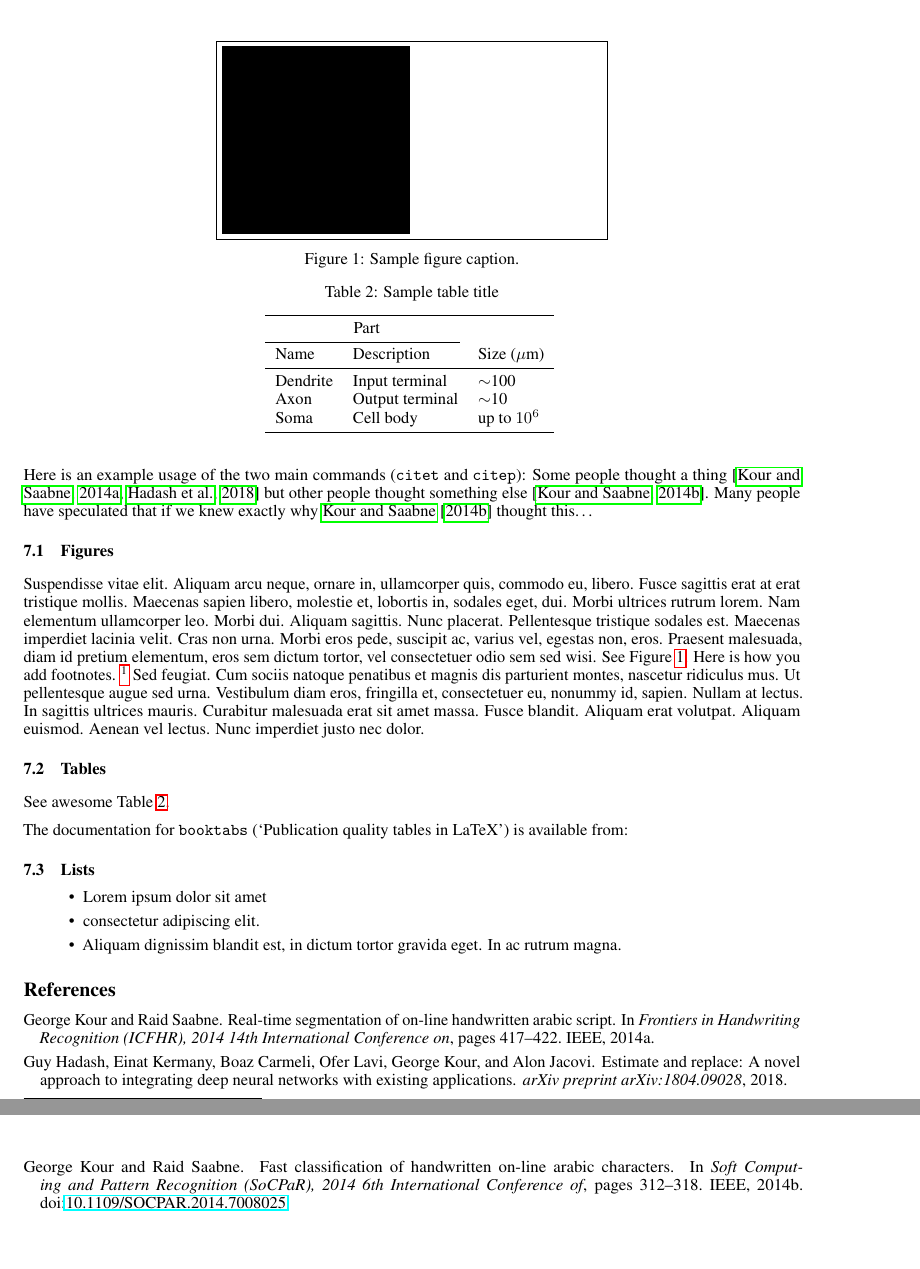
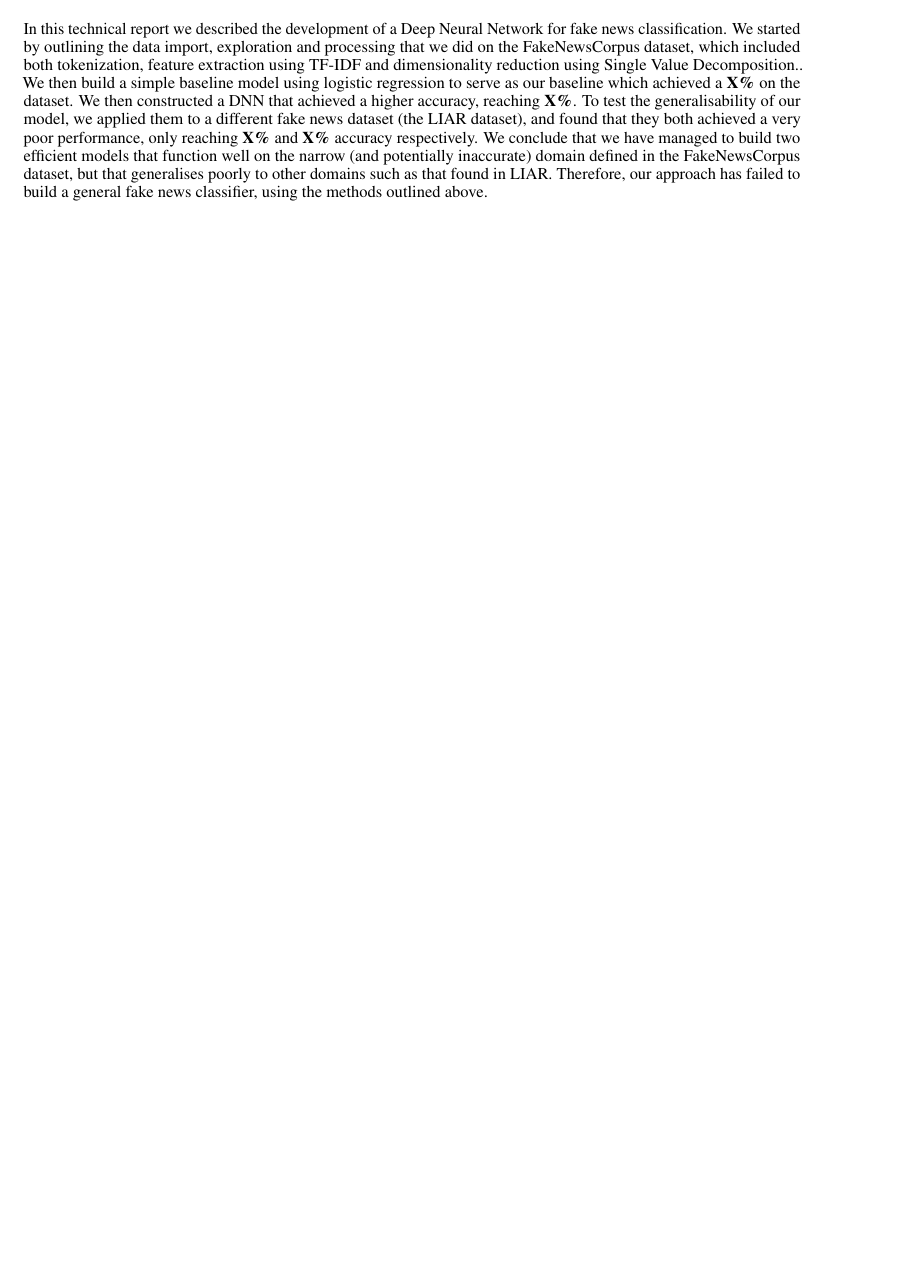
Before and after one commit to KristianDamPedersen/fakenewsproject, a LaTeX document (report/master.tex, which reads report/src/conclusion.tex): two parts of pages 10 and 11 of 11 before the commit and part of page 4 of 4 after it, the two joined at a grey line, cut at the place of the change, the shorter picture padded with empty space. Compiled offline with pdfLaTeX.

Commit message:
my wooork

```diff
--- a/report/master.tex
+++ b/report/master.tex
@@ -30,81 +30,81 @@
 %\url{http://mirrors.ctan.org/macros/latex/contrib/natbib/natnotes.pdf}
 % \end{center}
 
-Here is an example usage of the two main commands (\verb+citet+ and \verb+citep+): Some people thought a thing \citep{kour2014real, hadash2018estimate} but other people thought something else \citep{kour2014fast}. Many people have speculated that if we knew exactly why \citet{kour2014fast} thought this\dots
-
-\subsection{Figures}
-\lipsum[10]
-See Figure \ref{fig:fig1}. Here is how you add footnotes. \footnote{Sample of the first footnote.}
-\lipsum[11]
-
-\begin{figure}
-	\centering
-	\fbox{\rule[-.5cm]{4cm}{4cm} \rule[-.5cm]{4cm}{0cm}}
-	\caption{Sample figure caption.}
-	\label{fig:fig1}
-\end{figure}
-
-\subsection{Tables}
-See awesome Table~\ref{tab:table}.
-
-The documentation for \verb+booktabs+ (`Publication quality tables in LaTeX') is available from:
-% \begin{center}
-	% \url{https://www.ctan.org/pkg/booktabs}
-% \end{center}
-
-
-\begin{table}
-	\caption{Sample table title}
-	\centering
-	\begin{tabular}{lll}
-		\toprule
-		\multicolumn{2}{c}{Part}                   \\
-		\cmidrule(r){1-2}
-		Name     & Description     & Size ($\mu$m) \\
-		\midrule
-		Dendrite & Input terminal  & $\sim$100     \\
-		Axon     & Output terminal & $\sim$10      \\
-		Soma     & Cell body       & up to $10^6$  \\
-		\bottomrule
-	\end{tabular}
-	\label{tab:table}
-\end{table}
-
-\subsection{Lists}
-\begin{itemize}
-	\item Lorem ipsum dolor sit amet
-	\item consectetur adipiscing elit.
-	\item Aliquam dignissim blandit est, in dictum tortor gravida eget. In ac rutrum magna.
-\end{itemize}
-
-%%% Uncomment this section and comment out the \bibliography{references} line above to use inline references.
-\bibliographystyle{unsrtnat}
-\bibliography{references}  %%% Uncomment this line and comment out the ``thebibliography'' section below to use the external .bib file (using bibtex) .
-
-
-%%% Uncomment this section and comment out the \bibliography{references} line above to use inline references.
-% \begin{thebibliography}{1}
-
-% 	\bibitem{kour2014real}
-% 	George Kour and Raid Saabne.
-% 	\newblock Real-time segmentation of on-line handwritten arabic script.
-% 	\newblock In {\em Frontiers in Handwriting Recognition (ICFHR), 2014 14th
-% 			International Conference on}, pages 417--422. IEEE, 2014.
-
-% 	\bibitem{kour2014fast}
-% 	George Kour and Raid Saabne.
-% 	\newblock Fast classification of handwritten on-line arabic characters.
-% 	\newblock In {\em Soft Computing and Pattern Recognition (SoCPaR), 2014 6th
-% 			International Conference of}, pages 312--318. IEEE, 2014.
-
-% 	\bibitem{hadash2018estimate}
-% 	Guy Hadash, Einat Kermany, Boaz Carmeli, Ofer Lavi, George Kour, and Alon
-% 	Jacovi.
-% 	\newblock Estimate and replace: A novel approach to integrating deep neural
-% 	networks with existing applications.
-% 	\newblock {\em arXiv preprint arXiv:1804.09028}, 2018.
-
-% \end{thebibliography}
-
+%Here is an example usage of the two main commands (\verb+citet+ and \verb+citep+): Some people thought a thing \citep{kour2014real, hadash2018estimate} but other people thought something else \citep{kour2014fast}. Many people have speculated that if we knew exactly why \citet{kour2014fast} thought this\dots
+%
+%\subsection{Figures}
+%\lipsum[10]
+%See Figure \ref{fig:fig1}. Here is how you add footnotes. \footnote{Sample of the first footnote.}
+%\lipsum[11]
+%
+%\begin{figure}
+%	\centering
+%	\fbox{\rule[-.5cm]{4cm}{4cm} \rule[-.5cm]{4cm}{0cm}}
+%	\caption{Sample figure caption.}
+%	\label{fig:fig1}
+%\end{figure}
+%
+%\subsection{Tables}
+%See awesome Table~\ref{tab:table}.
+%
+%The documentation for \verb+booktabs+ (`Publication quality tables in LaTeX') is available from:
+%% \begin{center}
+%	% \url{https://www.ctan.org/pkg/booktabs}
+%% \end{center}
+%
+%
+%\begin{table}
+%	\caption{Sample table title}
+%	\centering
+%	\begin{tabular}{lll}
+%		\toprule
+%		\multicolumn{2}{c}{Part}                   \\
+%		\cmidrule(r){1-2}
+%		Name     & Description     & Size ($\mu$m) \\
+%		\midrule
+%		Dendrite & Input terminal  & $\sim$100     \\
+%		Axon     & Output terminal & $\sim$10      \\
+%		Soma     & Cell body       & up to $10^6$  \\
+%		\bottomrule
+%	\end{tabular}
+%	\label{tab:table}
+%\end{table}
+%
+%\subsection{Lists}
+%\begin{itemize}
+%	\item Lorem ipsum dolor sit amet
+%	\item consectetur adipiscing elit.
+%	\item Aliquam dignissim blandit est, in dictum tortor gravida eget. In ac rutrum magna.
+%\end{itemize}
+%
+%%%% Uncomment this section and comment out the \bibliography{references} line above to use inline references.
+%\bibliographystyle{unsrtnat}
+%\bibliography{references}  %%% Uncomment this line and comment out the ``thebibliography'' section below to use the external .bib file (using bibtex) .
+%
+%
+%%%% Uncomment this section and comment out the \bibliography{references} line above to use inline references.
+%% \begin{thebibliography}{1}
+%
+%% 	\bibitem{kour2014real}
+%% 	George Kour and Raid Saabne.
+%% 	\newblock Real-time segmentation of on-line handwritten arabic script.
+%% 	\newblock In {\em Frontiers in Handwriting Recognition (ICFHR), 2014 14th
+%% 			International Conference on}, pages 417--422. IEEE, 2014.
+%
+%% 	\bibitem{kour2014fast}
+%% 	George Kour and Raid Saabne.
+%% 	\newblock Fast classification of handwritten on-line arabic characters.
+%% 	\newblock In {\em Soft Computing and Pattern Recognition (SoCPaR), 2014 6th
+%% 			International Conference of}, pages 312--318. IEEE, 2014.
+%
+%% 	\bibitem{hadash2018estimate}
+%% 	Guy Hadash, Einat Kermany, Boaz Carmeli, Ofer Lavi, George Kour, and Alon
+%% 	Jacovi.
+%% 	\newblock Estimate and replace: A novel approach to integrating deep neural
+%% 	networks with existing applications.
+%% 	\newblock {\em arXiv preprint arXiv:1804.09028}, 2018.
+%
+%% \end{thebibliography}
+%
 
 \end{document}
--- a/report/src/conclusion.tex
+++ b/report/src/conclusion.tex
@@ -1 +1,11 @@
 \section{Conclusion}
+In this technical report we described the development of a Deep Neural Network for fake news classification. We started
+by outlining the data import, exploration and processing that we did on the FakeNewsCorpus dataset, which included both
+tokenization, feature extraction using TF-IDF and dimensionality reduction using Single Value Decomposition.. We then build a
+simple baseline model using logistic regression to serve as our baseline which achieved a \textbf{X\%} on the dataset.
+We then constructed a DNN that achieved a higher accuracy, reaching \textbf{X\%}. To test the generalisability of our
+model, we applied them to a different fake news dataset (the LIAR dataset), and found that they both achieved a very
+poor performance, only reaching \textbf{X\%} and \textbf{X\%} accuracy respectively. We conclude that we have managed
+to build two efficient models that function well on the narrow (and potentially inaccurate) domain defined in the
+FakeNewsCorpus dataset, but that generalises poorly to other domains such as that found in LIAR. Therefore, our
+approach has failed to build a general fake news classifier, using the methods outlined above.
```
Also changed, not shown: report/master.tex (14 more changed lines).
